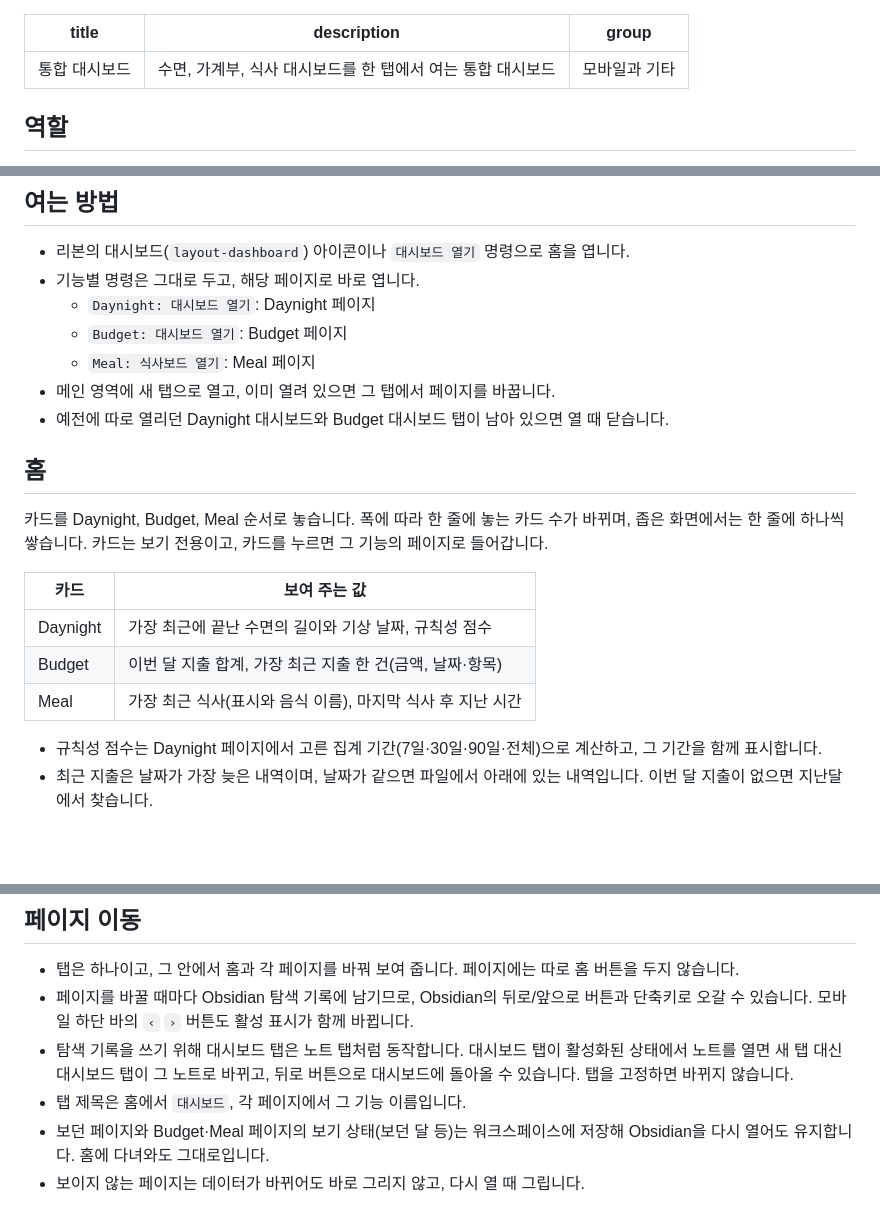
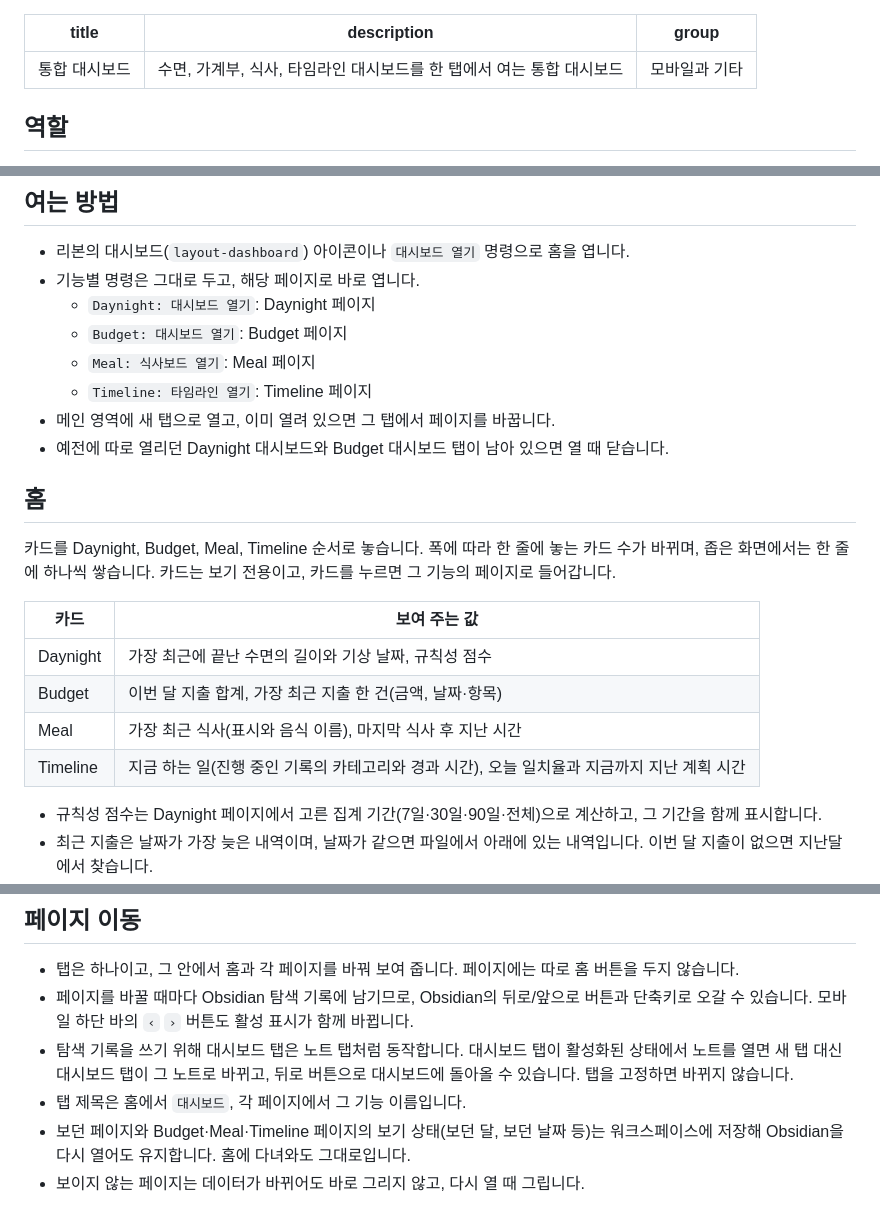
Before and after one commit to supatipanno5611/atoz-docs, a Markdown page: content/feature-21-dashboard.md, 3 parts joined by grey strips. Rendered like a GitHub page; blank space fills up the shorter version.

Commit message:
Timeline 타임라인 문서 추가
Co-Authored-By: Claude Opus 5.5 <noreply@anthropic.com>

```diff
--- a/content/feature-21-dashboard.md
+++ b/content/feature-21-dashboard.md
@@ -1,6 +1,6 @@
 ---
 title: 통합 대시보드
-description: 수면, 가계부, 식사 대시보드를 한 탭에서 여는 통합 대시보드
+description: 수면, 가계부, 식사, 타임라인 대시보드를 한 탭에서 여는 통합 대시보드
 group: 모바일과 기타
 ---
 
@@ -15,18 +15,20 @@ group: 모바일과 기타
   - `Daynight: 대시보드 열기`: Daynight 페이지
   - `Budget: 대시보드 열기`: Budget 페이지
   - `Meal: 식사보드 열기`: Meal 페이지
+  - `Timeline: 타임라인 열기`: Timeline 페이지
 - 메인 영역에 새 탭으로 열고, 이미 열려 있으면 그 탭에서 페이지를 바꿉니다.
 - 예전에 따로 열리던 Daynight 대시보드와 Budget 대시보드 탭이 남아 있으면 열 때 닫습니다.
 
 ## 홈
 
-카드를 Daynight, Budget, Meal 순서로 놓습니다. 폭에 따라 한 줄에 놓는 카드 수가 바뀌며, 좁은 화면에서는 한 줄에 하나씩 쌓습니다. 카드는 보기 전용이고, 카드를 누르면 그 기능의 페이지로 들어갑니다.
+카드를 Daynight, Budget, Meal, Timeline 순서로 놓습니다. 폭에 따라 한 줄에 놓는 카드 수가 바뀌며, 좁은 화면에서는 한 줄에 하나씩 쌓습니다. 카드는 보기 전용이고, 카드를 누르면 그 기능의 페이지로 들어갑니다.
 
 | 카드 | 보여 주는 값 |
 | --- | --- |
 | Daynight | 가장 최근에 끝난 수면의 길이와 기상 날짜, 규칙성 점수 |
 | Budget | 이번 달 지출 합계, 가장 최근 지출 한 건(금액, 날짜·항목) |
 | Meal | 가장 최근 식사(표시와 음식 이름), 마지막 식사 후 지난 시간 |
+| Timeline | 지금 하는 일(진행 중인 기록의 카테고리와 경과 시간), 오늘 일치율과 지금까지 지난 계획 시간 |
 
 - 규칙성 점수는 Daynight 페이지에서 고른 집계 기간(7일·30일·90일·전체)으로 계산하고, 그 기간을 함께 표시합니다.
 - 최근 지출은 날짜가 가장 늦은 내역이며, 날짜가 같으면 파일에서 아래에 있는 내역입니다. 이번 달 지출이 없으면 지난달에서 찾습니다.
@@ -38,5 +40,5 @@ group: 모바일과 기타
 - 페이지를 바꿀 때마다 Obsidian 탐색 기록에 남기므로, Obsidian의 뒤로/앞으로 버튼과 단축키로 오갈 수 있습니다. 모바일 하단 바의 `‹` `›` 버튼도 활성 표시가 함께 바뀝니다.
 - 탐색 기록을 쓰기 위해 대시보드 탭은 노트 탭처럼 동작합니다. 대시보드 탭이 활성화된 상태에서 노트를 열면 새 탭 대신 대시보드 탭이 그 노트로 바뀌고, 뒤로 버튼으로 대시보드에 돌아올 수 있습니다. 탭을 고정하면 바뀌지 않습니다.
 - 탭 제목은 홈에서 `대시보드`, 각 페이지에서 그 기능 이름입니다.
-- 보던 페이지와 Budget·Meal 페이지의 보기 상태(보던 달 등)는 워크스페이스에 저장해 Obsidian을 다시 열어도 유지합니다. 홈에 다녀와도 그대로입니다.
+- 보던 페이지와 Budget·Meal·Timeline 페이지의 보기 상태(보던 달, 보던 날짜 등)는 워크스페이스에 저장해 Obsidian을 다시 열어도 유지합니다. 홈에 다녀와도 그대로입니다.
 - 보이지 않는 페이지는 데이터가 바뀌어도 바로 그리지 않고, 다시 열 때 그립니다.
```
Also changed, not shown: content/feature-23-timeline.md (added, +120 -0 lines).
